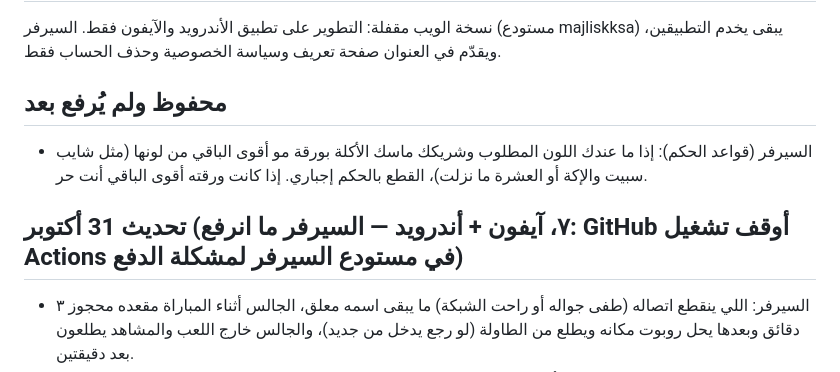
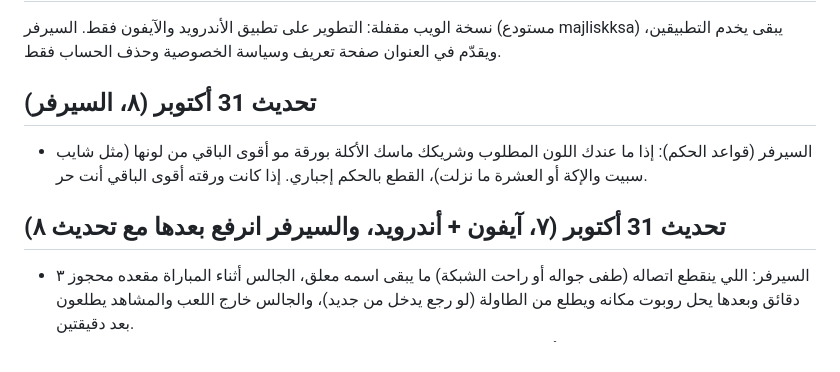
Before and after one commit to muhannadalsubaie/Majlisk-app, a Markdown page: CHANGELOG.md, the part around the change. GitHub-like rendering.

Commit message:
Changelog: server released [skip ci]
Co-Authored-By: Claude Opus 5.5 <noreply@anthropic.com>
Claude-Session: https://claude.ai/code/session_016Rxgw63M2RCFWqfyE3rmH5

```diff
--- a/CHANGELOG.md
+++ b/CHANGELOG.md
@@ -2,10 +2,10 @@
 
 نسخة الويب مقفلة: التطوير على تطبيق الأندرويد والآيفون فقط. السيرفر (مستودع majliskksa) يبقى يخدم التطبيقين، ويقدّم في العنوان صفحة تعريف وسياسة الخصوصية وحذف الحساب فقط.
 
-## محفوظ ولم يُرفع بعد
+## تحديث 31 أكتوبر (٨، السيرفر)
 - السيرفر (قواعد الحكم): إذا ما عندك اللون المطلوب وشريكك ماسك الأكلة بورقة مو أقوى الباقي من لونها (مثل شايب سبيت والإكة أو العشرة ما نزلت)، القطع بالحكم إجباري. إذا كانت ورقته أقوى الباقي أنت حر.
 
-## تحديث 31 أكتوبر (٧، آيفون + أندرويد — السيرفر ما انرفع: GitHub أوقف تشغيل Actions في مستودع السيرفر لمشكلة الدفع)
+## تحديث 31 أكتوبر (٧، آيفون + أندرويد، والسيرفر انرفع بعدها مع تحديث ٨)
 - السيرفر: اللي ينقطع اتصاله (طفى جواله أو راحت الشبكة) ما يبقى اسمه معلق، الجالس أثناء المباراة مقعده محجوز ٣ دقائق وبعدها يحل روبوت مكانه ويطلع من الطاولة (لو رجع يدخل من جديد)، والجالس خارج اللعب والمشاهد يطلعون بعد دقيقتين.
 - المشاريع: في اللفة الثانية تنكشف أوراق المشروع (بنفس قواعد الكشف) قدام صاحبه على الشاشة، صغيرة تحت اسمه (ولمشروعك فوق أوراقك «مشروعك»)، لمدة اللفة الثانية فقط ثم تختفي.
 - قارئ الشاشة: سحبة «المشاريع» تقرأ المشاريع في اللفة الثانية فقط؛ قبلها وبعدها ما تقرأ إلا البلوت (أو «لا توجد مشاريع معلنة»).
```
